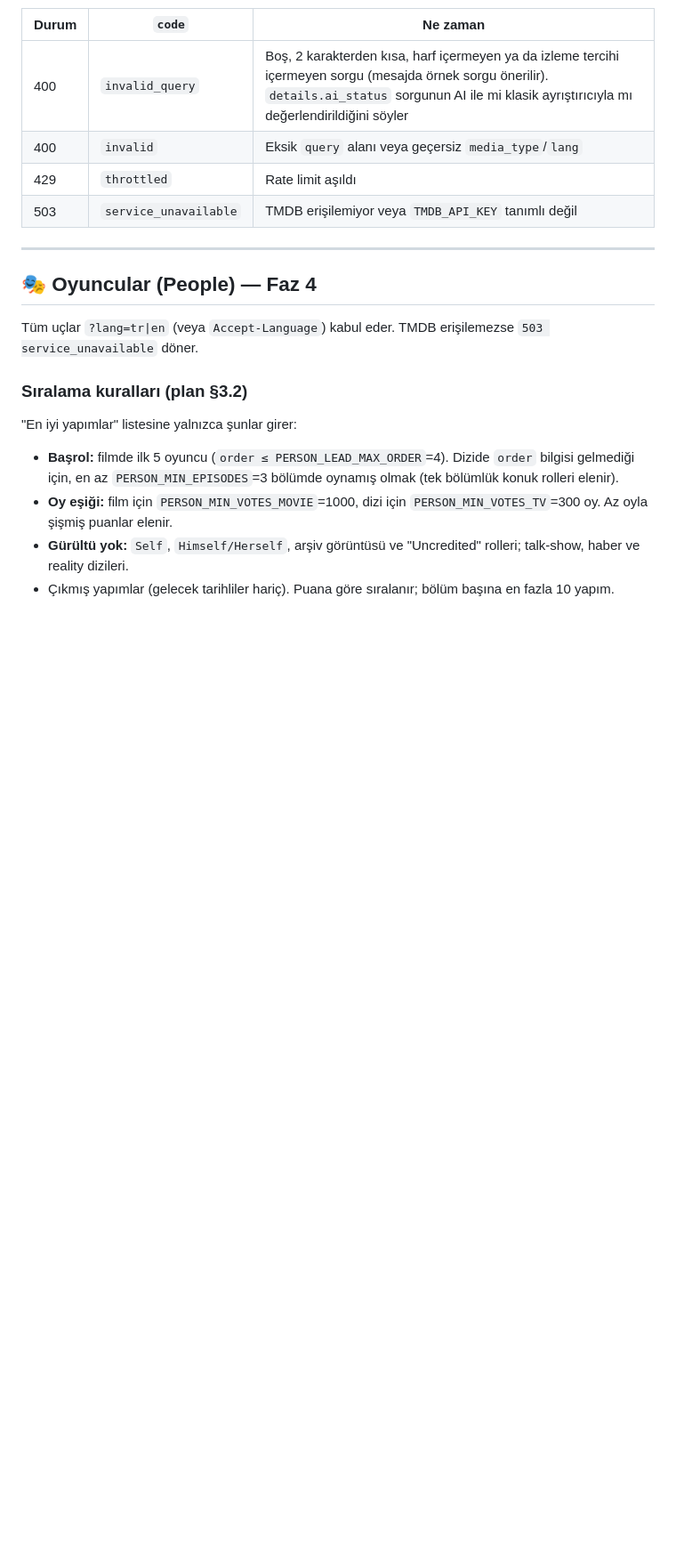
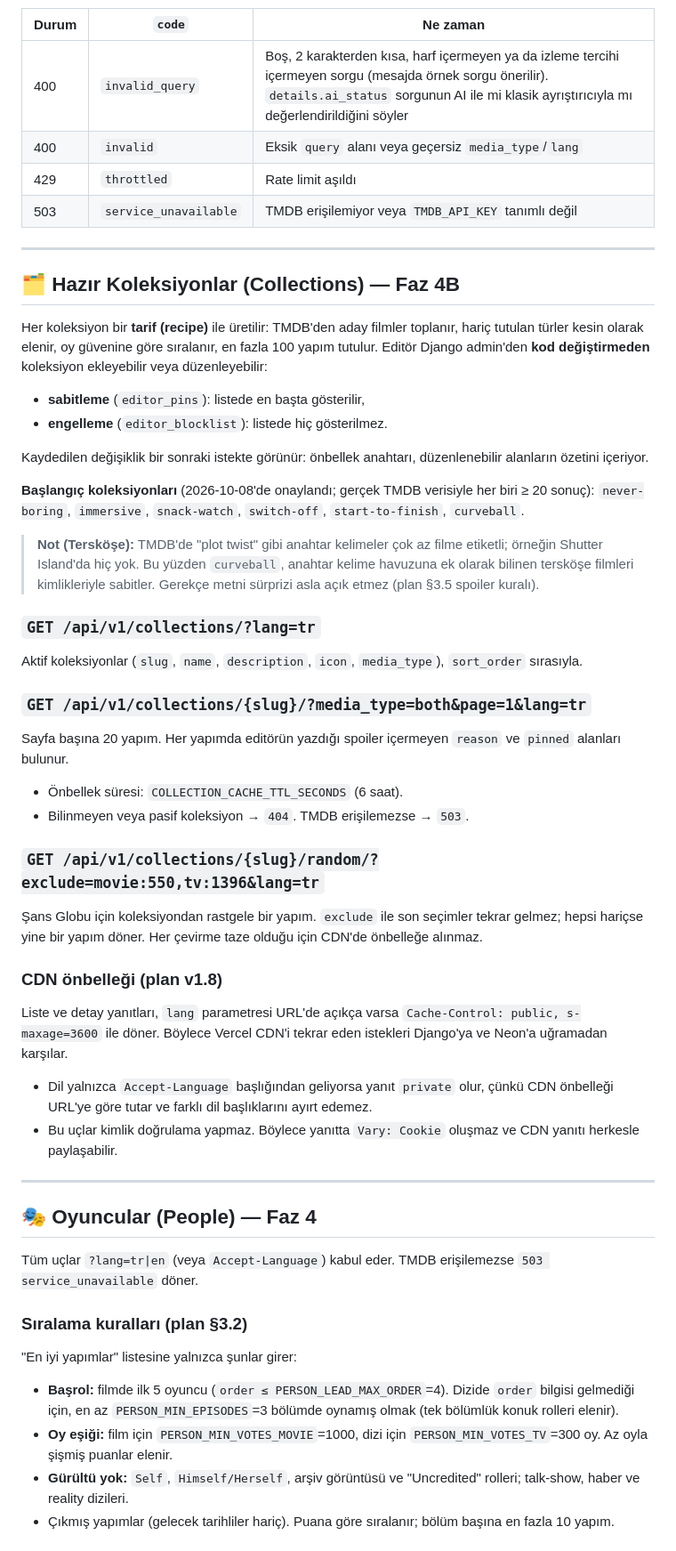
Before and after one commit to bulutxmustafa/cineglobe, a Markdown page: docs/api.md, the part around the change. Shown at 89% size. Rendered like a GitHub page; blank space fills up the shorter version.

Commit message:
docs(collections): document collection endpoints and cdn caching
Co-Authored-By: Claude Opus 5.5 <noreply@anthropic.com>

```diff
--- a/docs/api.md
+++ b/docs/api.md
@@ -174,6 +174,36 @@ Serbest metinle yazılmış bir isteği ("gerilim olsun ama korku içermesin") f
 
 ---
 
+## 🗂️ Hazır Koleksiyonlar (Collections) — Faz 4B
+
+Her koleksiyon bir **tarif (recipe)** ile üretilir: TMDB'den aday filmler toplanır, hariç tutulan türler kesin olarak elenir, oy güvenine göre sıralanır, en fazla 100 yapım tutulur. Editör Django admin'den **kod değiştirmeden** koleksiyon ekleyebilir veya düzenleyebilir:
+- **sabitleme** (`editor_pins`): listede en başta gösterilir,
+- **engelleme** (`editor_blocklist`): listede hiç gösterilmez.
+
+Kaydedilen değişiklik bir sonraki istekte görünür: önbellek anahtarı, düzenlenebilir alanların özetini içeriyor.
+
+**Başlangıç koleksiyonları** (2026-10-08'de onaylandı; gerçek TMDB verisiyle her biri ≥ 20 sonuç): `never-boring`, `immersive`, `snack-watch`, `switch-off`, `start-to-finish`, `curveball`.
+
+> **Not (Tersköşe):** TMDB'de "plot twist" gibi anahtar kelimeler çok az filme etiketli; örneğin Shutter Island'da hiç yok. Bu yüzden `curveball`, anahtar kelime havuzuna ek olarak bilinen tersköşe filmleri kimlikleriyle sabitler. Gerekçe metni sürprizi asla açık etmez (plan §3.5 spoiler kuralı).
+
+### `GET /api/v1/collections/?lang=tr`
+Aktif koleksiyonlar (`slug`, `name`, `description`, `icon`, `media_type`), `sort_order` sırasıyla.
+
+### `GET /api/v1/collections/{slug}/?media_type=both&page=1&lang=tr`
+Sayfa başına 20 yapım. Her yapımda editörün yazdığı spoiler içermeyen `reason` ve `pinned` alanları bulunur.
+- Önbellek süresi: `COLLECTION_CACHE_TTL_SECONDS` (6 saat).
+- Bilinmeyen veya pasif koleksiyon → `404`. TMDB erişilemezse → `503`.
+
+### `GET /api/v1/collections/{slug}/random/?exclude=movie:550,tv:1396&lang=tr`
+Şans Globu için koleksiyondan rastgele bir yapım. `exclude` ile son seçimler tekrar gelmez; hepsi hariçse yine bir yapım döner. Her çevirme taze olduğu için CDN'de önbelleğe alınmaz.
+
+### CDN önbelleği (plan v1.8)
+Liste ve detay yanıtları, `lang` parametresi URL'de açıkça varsa `Cache-Control: public, s-maxage=3600` ile döner. Böylece Vercel CDN'i tekrar eden istekleri Django'ya ve Neon'a uğramadan karşılar.
+- Dil yalnızca `Accept-Language` başlığından geliyorsa yanıt `private` olur, çünkü CDN önbelleği URL'ye göre tutar ve farklı dil başlıklarını ayırt edemez.
+- Bu uçlar kimlik doğrulama yapmaz. Böylece yanıtta `Vary: Cookie` oluşmaz ve CDN yanıtı herkesle paylaşabilir.
+
+---
+
 ## 🎭 Oyuncular (People) — Faz 4
 
 Tüm uçlar `?lang=tr|en` (veya `Accept-Language`) kabul eder. TMDB erişilemezse `503 service_unavailable` döner.
```
